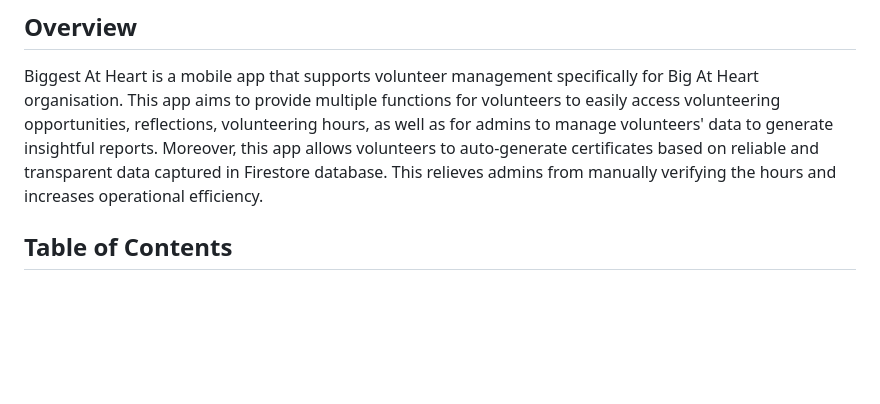
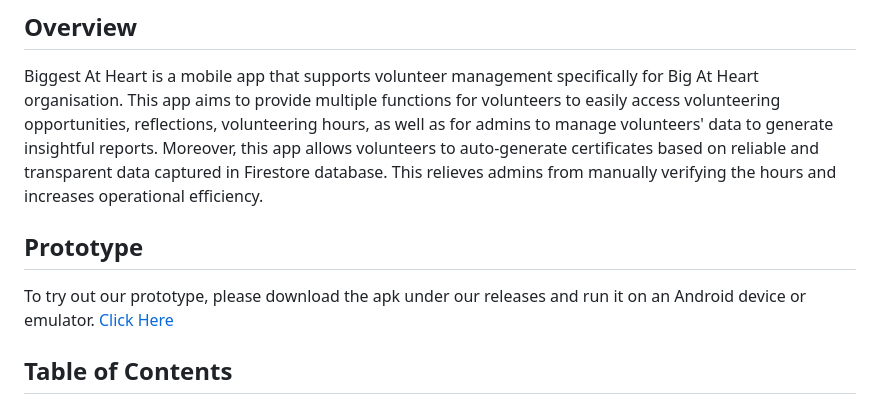
Before and after one commit to aemeeeee/biggestatheart, a Markdown page: README.md, the part around the change. GitHub-like rendering; blank space fills up the shorter version.

Commit message:
readme edit for prototype

```diff
--- a/README.md
+++ b/README.md
@@ -1,6 +1,10 @@
 # Biggest At Heart mobile app
 ## Overview
 Biggest At Heart is a mobile app that supports volunteer management specifically for Big At Heart organisation. This app aims to provide multiple functions for volunteers to easily access volunteering opportunities, reflections, volunteering hours, as well as for admins to manage volunteers' data to generate insightful reports. Moreover, this app allows volunteers to auto-generate certificates based on reliable and transparent data captured in Firestore database. This relieves admins from manually verifying the hours and increases operational efficiency.
+
+## Prototype
+
+To try out our prototype, please download the apk under our releases and run it on an Android device or emulator. [Click Here](https://github.com/aemeeeee/biggestatheart/releases)
 
 ## Table of Contents
 - [Biggest At Heart mobile app](#biggest-at-heart-mobile-app)
```
